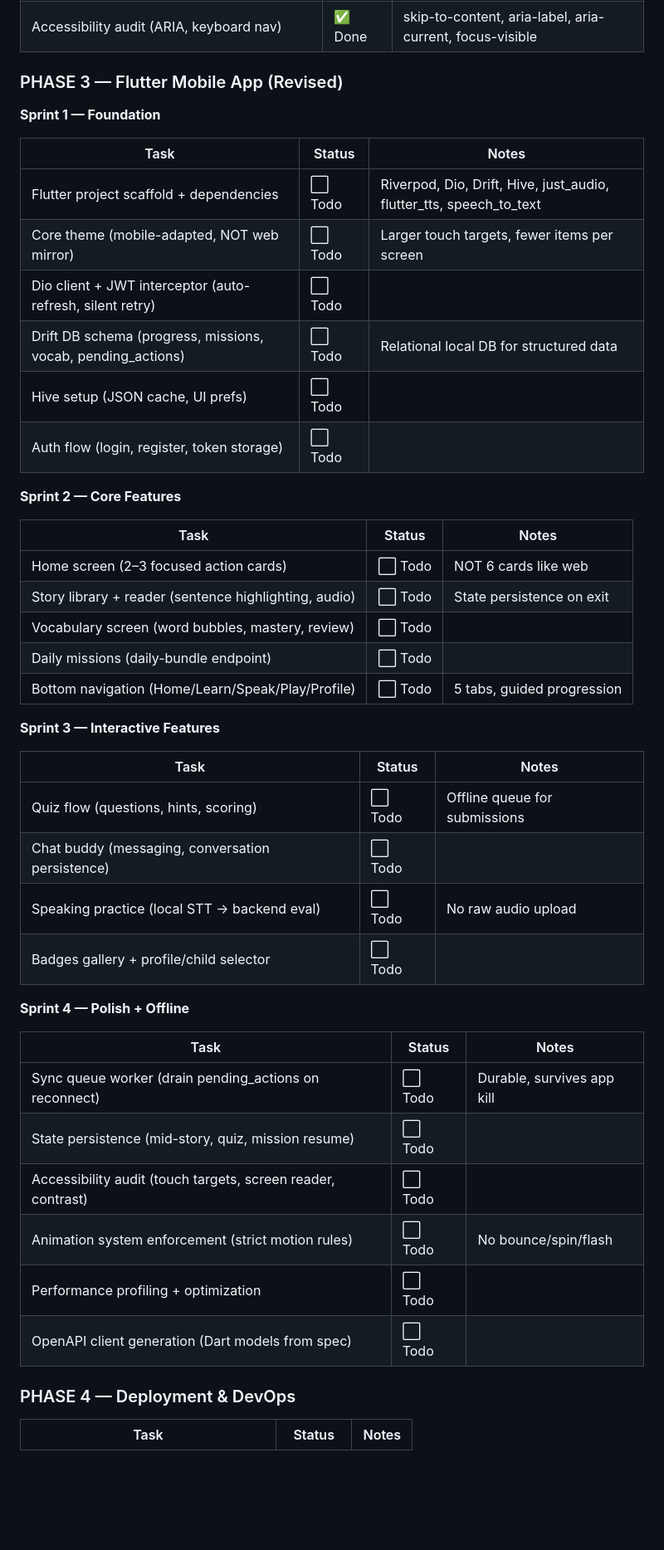
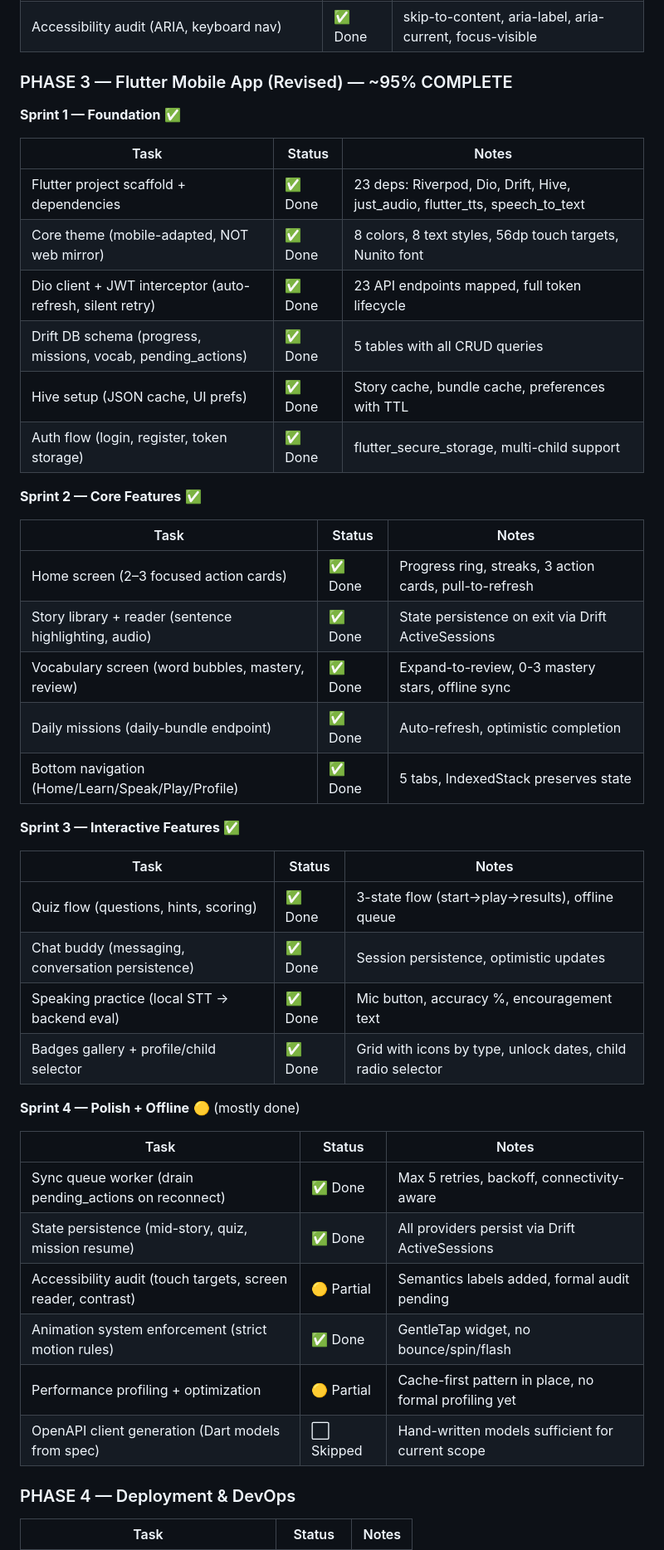
Before and after one commit to mansoorahmed084/OST, a Markdown page: OST_Production_Migration_Plan.md, the part around one of its changes. Shown at 83% size. Drawn GitHub-style; blank space fills up the shorter version.

Commit message:
docs: update Phase 3 progress — Flutter app ~95% complete
All 4 sprints implemented: 48 Dart files, full Riverpod+Dio+Drift+Hive
architecture, all feature screens, offline sync queue, state persistence,
strict animation system. Only formal a11y audit and perf profiling remain.

Co-Authored-By: Claude Opus 4.6 <noreply@anthropic.com>

```diff
--- a/OST_Production_Migration_Plan.md
+++ b/OST_Production_Migration_Plan.md
@@ -1344,48 +1344,48 @@ Last updated: 2026-05-10
 | Skeleton loading states | ✅ Done | Card, Story, List, Grid skeletons |
 | Accessibility audit (ARIA, keyboard nav) | ✅ Done | skip-to-content, aria-label, aria-current, focus-visible |
 
-### PHASE 3 — Flutter Mobile App (Revised)
+### PHASE 3 — Flutter Mobile App (Revised) — ~95% COMPLETE
 
-**Sprint 1 — Foundation**
+**Sprint 1 — Foundation** ✅
 
 | Task | Status | Notes |
 |------|--------|-------|
-| Flutter project scaffold + dependencies | ⬜ Todo | Riverpod, Dio, Drift, Hive, just_audio, flutter_tts, speech_to_text |
-| Core theme (mobile-adapted, NOT web mirror) | ⬜ Todo | Larger touch targets, fewer items per screen |
-| Dio client + JWT interceptor (auto-refresh, silent retry) | ⬜ Todo | |
-| Drift DB schema (progress, missions, vocab, pending_actions) | ⬜ Todo | Relational local DB for structured data |
-| Hive setup (JSON cache, UI prefs) | ⬜ Todo | |
-| Auth flow (login, register, token storage) | ⬜ Todo | |
+| Flutter project scaffold + dependencies | ✅ Done | 23 deps: Riverpod, Dio, Drift, Hive, just_audio, flutter_tts, speech_to_text |
+| Core theme (mobile-adapted, NOT web mirror) | ✅ Done | 8 colors, 8 text styles, 56dp touch targets, Nunito font |
+| Dio client + JWT interceptor (auto-refresh, silent retry) | ✅ Done | 23 API endpoints mapped, full token lifecycle |
+| Drift DB schema (progress, missions, vocab, pending_actions) | ✅ Done | 5 tables with all CRUD queries |
+| Hive setup (JSON cache, UI prefs) | ✅ Done | Story cache, bundle cache, preferences with TTL |
+| Auth flow (login, register, token storage) | ✅ Done | flutter_secure_storage, multi-child support |
 
-**Sprint 2 — Core Features**
+**Sprint 2 — Core Features** ✅
 
 | Task | Status | Notes |
 |------|--------|-------|
-| Home screen (2–3 focused action cards) | ⬜ Todo | NOT 6 cards like web |
-| Story library + reader (sentence highlighting, audio) | ⬜ Todo | State persistence on exit |
-| Vocabulary screen (word bubbles, mastery, review) | ⬜ Todo | |
-| Daily missions (daily-bundle endpoint) | ⬜ Todo | |
-| Bottom navigation (Home/Learn/Speak/Play/Profile) | ⬜ Todo | 5 tabs, guided progression |
+| Home screen (2–3 focused action cards) | ✅ Done | Progress ring, streaks, 3 action cards, pull-to-refresh |
+| Story library + reader (sentence highlighting, audio) | ✅ Done | State persistence on exit via Drift ActiveSessions |
+| Vocabulary screen (word bubbles, mastery, review) | ✅ Done | Expand-to-review, 0-3 mastery stars, offline sync |
+| Daily missions (daily-bundle endpoint) | ✅ Done | Auto-refresh, optimistic completion |
+| Bottom navigation (Home/Learn/Speak/Play/Profile) | ✅ Done | 5 tabs, IndexedStack preserves state |
 
-**Sprint 3 — Interactive Features**
+**Sprint 3 — Interactive Features** ✅
 
 | Task | Status | Notes |
 |------|--------|-------|
-| Quiz flow (questions, hints, scoring) | ⬜ Todo | Offline queue for submissions |
-| Chat buddy (messaging, conversation persistence) | ⬜ Todo | |
-| Speaking practice (local STT → backend eval) | ⬜ Todo | No raw audio upload |
-| Badges gallery + profile/child selector | ⬜ Todo | |
+| Quiz flow (questions, hints, scoring) | ✅ Done | 3-state flow (start→play→results), offline queue |
+| Chat buddy (messaging, conversation persistence) | ✅ Done | Session persistence, optimistic updates |
+| Speaking practice (local STT → backend eval) | ✅ Done | Mic button, accuracy %, encouragement text |
+| Badges gallery + profile/child selector | ✅ Done | Grid with icons by type, unlock dates, child radio selector |
 
-**Sprint 4 — Polish + Offline**
+**Sprint 4 — Polish + Offline** 🟡 (mostly done)
 
 | Task | Status | Notes |
 |------|--------|-------|
-| Sync queue worker (drain pending_actions on reconnect) | ⬜ Todo | Durable, survives app kill |
-| State persistence (mid-story, quiz, mission resume) | ⬜ Todo | |
-| Accessibility audit (touch targets, screen reader, contrast) | ⬜ Todo | |
-| Animation system enforcement (strict motion rules) | ⬜ Todo | No bounce/spin/flash |
-| Performance profiling + optimization | ⬜ Todo | |
-| OpenAPI client generation (Dart models from spec) | ⬜ Todo | |
+| Sync queue worker (drain pending_actions on reconnect) | ✅ Done | Max 5 retries, backoff, connectivity-aware |
+| State persistence (mid-story, quiz, mission resume) | ✅ Done | All providers persist via Drift ActiveSessions |
+| Accessibility audit (touch targets, screen reader, contrast) | 🟡 Partial | Semantics labels added, formal audit pending |
+| Animation system enforcement (strict motion rules) | ✅ Done | GentleTap widget, no bounce/spin/flash |
+| Performance profiling + optimization | 🟡 Partial | Cache-first pattern in place, no formal profiling yet |
+| OpenAPI client generation (Dart models from spec) | ⬜ Skipped | Hand-written models sufficient for current scope |
 
 ### PHASE 4 — Deployment & DevOps
 
```
Also changed, not shown: other parts of OST_Production_Migration_Plan.md (+1 -1 lines).
